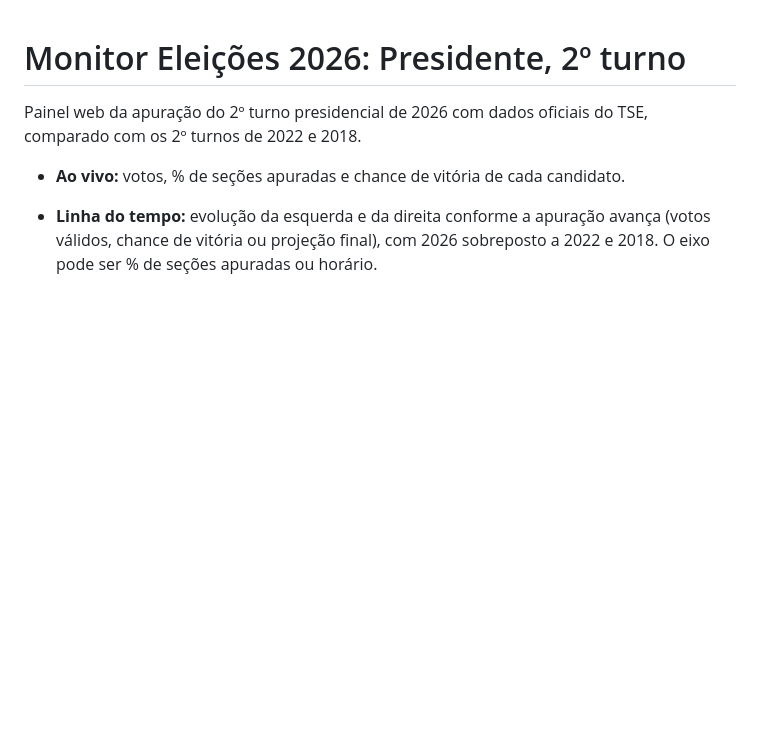
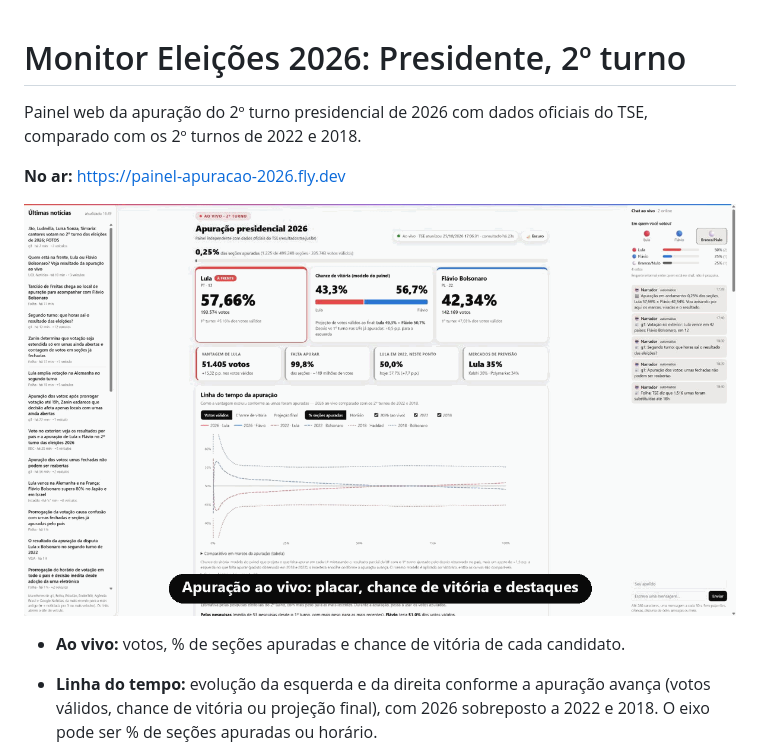
Before and after one commit to isacsneto/monitor-eleicoes, a Markdown page: README.md, the part around the change. Drawn GitHub-style; pictures changed too: docs/demo.gif (added); blank space fills up the shorter version.

Commit message:
README: GIF de demonstração e link do site
GIF com as principais telas (placar ao vivo, linha do tempo, caminho
para a vitória, mercados, mapa, exterior, tema escuro e celular),
capturadas do site publicado.

Co-Authored-By: Claude Opus 5.5 <noreply@anthropic.com>

```diff
--- a/README.md
+++ b/README.md
@@ -1,6 +1,10 @@
 # Monitor Eleições 2026: Presidente, 2º turno
 
 Painel web da apuração do 2º turno presidencial de 2026 com dados oficiais do TSE, comparado com os 2º turnos de 2022 e 2018.
+
+**No ar:** https://painel-apuracao-2026.fly.dev
+
+![Demonstração do painel: placar ao vivo, linha do tempo, o que cada candidato precisa, mercados de previsão, mapa por estado, exterior por país, tema escuro e versão para celular](docs/demo.gif)
 
 - **Ao vivo:** votos, % de seções apuradas e chance de vitória de cada candidato.
 - **Linha do tempo:** evolução da esquerda e da direita conforme a apuração avança (votos válidos, chance de vitória ou projeção final), com 2026 sobreposto a 2022 e 2018. O eixo pode ser % de seções apuradas ou horário.
```
